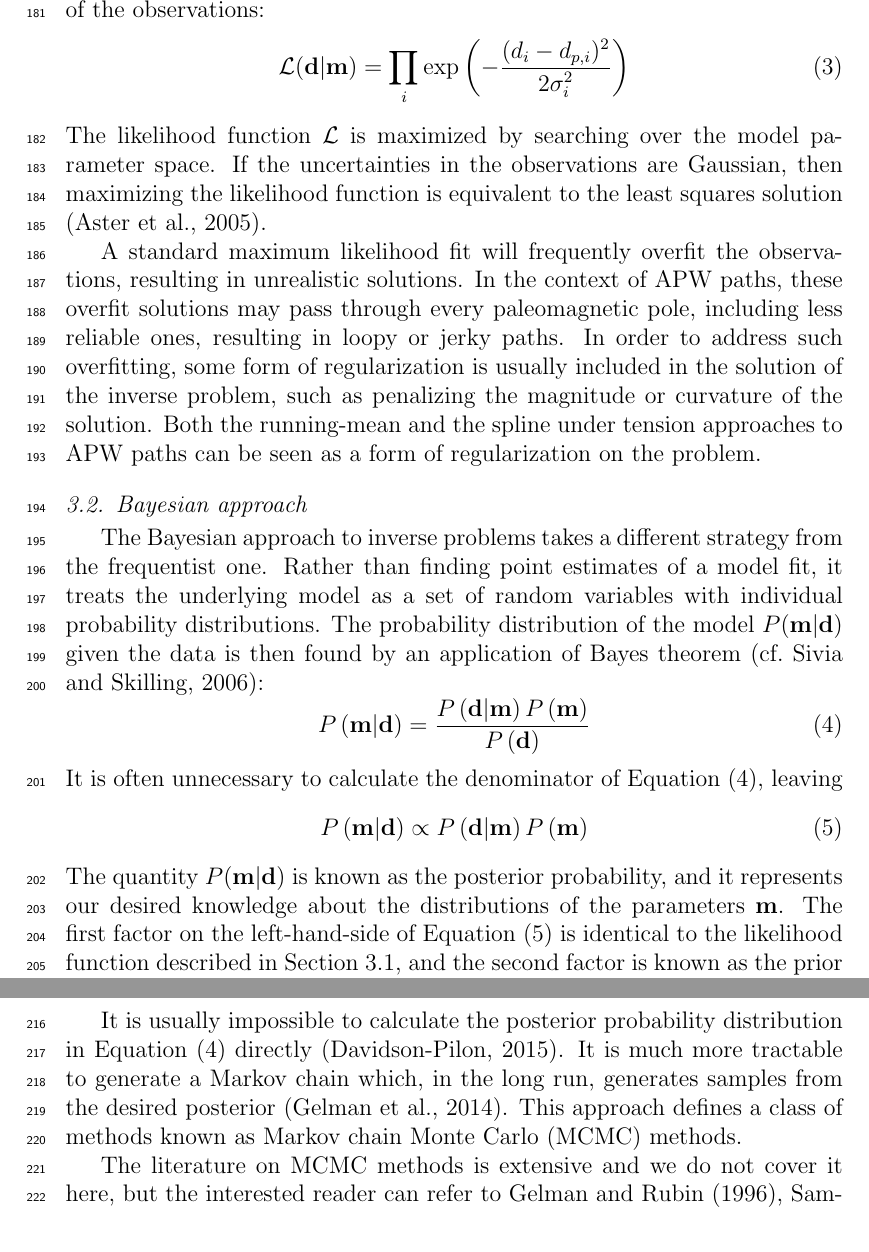
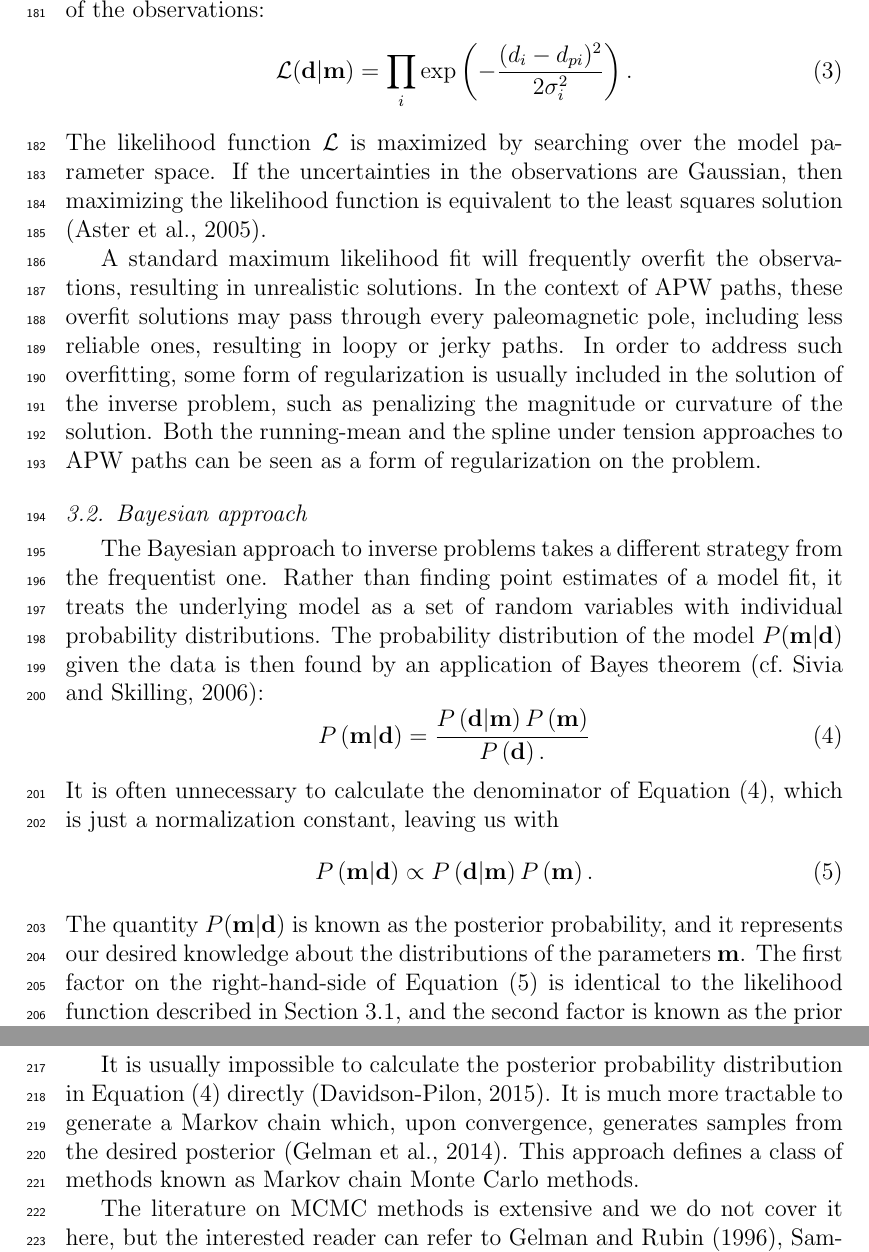
Before and after one commit to Swanson-Hysell-Group/bayesian_plate_reconstruction, a LaTeX paper (bayesian_plate_reconstruction.tex): two parts of pages 8 and 9 of 42, joined at a grey line, cut so that both start at the same text. Compiled offline with pdfLaTeX.

Commit message:
Comments from Brent.

```diff
--- a/bayesian_plate_reconstruction.tex
+++ b/bayesian_plate_reconstruction.tex
@@ -361,7 +361,7 @@ If each of the observed data $d_i$ are described by Gaussian random variables
 with standard deviations $\sigma_i$, the likelihood function is given by the product
 of the individual likelihoods of the observations:
 \begin{equation}
-\mathcal{L}(\mathbf{d} | \mathbf{m} ) = \displaystyle\prod_i \exp\left({-\frac{(d_i - d_{p,i})^2}{2 \sigma_i^2}}\right)
+\mathcal{L}(\mathbf{d} | \mathbf{m} ) = \displaystyle\prod_i \exp\left({-\frac{(d_i - d_{pi})^2}{2 \sigma_i^2}}\right).
 \label{eq:example_likelihood}
 \end{equation}
 The likelihood function $\mathcal{L}$ is maximized by searching over the model parameter space.
@@ -384,17 +384,18 @@ as a set of random variables with individual probability distributions.
 The probability distribution of the model $P(\mathbf{m} \vert \mathbf{d})$ given the data
 is then found by an application of Bayes theorem \citep[cf.][]{sivia2006data}:
 \begin{equation}
-P\left(\mathbf{m} \vert \mathbf{d} \right) = \frac{ P \left(\mathbf{d}\vert \mathbf{m} \right) P \left( \mathbf{m} \right) }{P \left( \mathbf{d}\right)}
+P\left(\mathbf{m} \vert \mathbf{d} \right) = \frac{ P \left(\mathbf{d}\vert \mathbf{m} \right) P \left( \mathbf{m} \right) }{P \left( \mathbf{d}\right).}
 \label{eq:bayes}
 \end{equation}
-It is often unnecessary to calculate the denominator of Equation~\eqref{eq:bayes}, leaving
+It is often unnecessary to calculate the denominator of Equation~\eqref{eq:bayes}, which is
+just a normalization constant, leaving us with
 \begin{equation}
-P\left(\mathbf{m} \vert \mathbf{d} \right) \propto P \left( \mathbf{d} \vert \mathbf{m} \right) P \left( \mathbf{m} \right)
+P\left(\mathbf{m} \vert \mathbf{d} \right) \propto P \left( \mathbf{d} \vert \mathbf{m} \right) P \left( \mathbf{m} \right).
 \label{eq:propbayes}
 \end{equation}
 The quantity $P(\mathbf{m} \vert \mathbf{d})$ is known as the posterior probability,
 and it represents our desired knowledge about the distributions of the parameters $\mathbf{m}$.
-The first factor on the left-hand-side of Equation~\eqref{eq:propbayes} is identical to the likelihood
+The first factor on the right-hand-side of Equation~\eqref{eq:propbayes} is identical to the likelihood
 function described in Section~\ref{sec:intro_inverse_problems}, and the second factor
 is known as the prior probability of the model.
 
@@ -410,9 +411,9 @@ regions with less realistic values \citep{minson2013bayesian, sambridge2013trans
 
 It is usually impossible to calculate the posterior
 probability distribution in Equation~\eqref{eq:bayes} directly \citep{davidson2015bayesian}.
-It is much more tractable to generate a Markov chain which, in the long run,
+It is much more tractable to generate a Markov chain which, upon convergence,
 generates samples from the desired posterior \citep{gelman2014bayesian}.
-This approach defines a class of methods known as Markov chain Monte Carlo (MCMC) methods.
+This approach defines a class of methods known as Markov chain Monte Carlo methods.
 
 The literature on MCMC methods is extensive and we do not cover it here, but
 the interested reader can refer to \citet{gelman1996markov}, \citet{sambridge2013transdimensional},
```
Also changed, not shown: bayesian_plate_reconstruction.tex (16 more changed lines).
